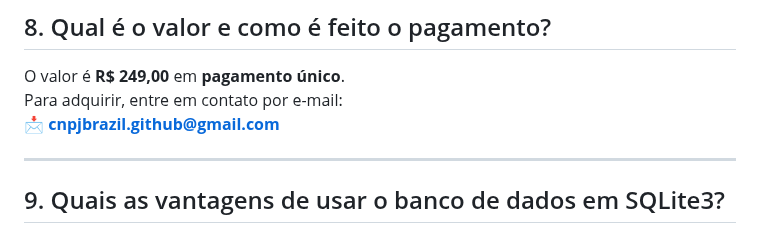
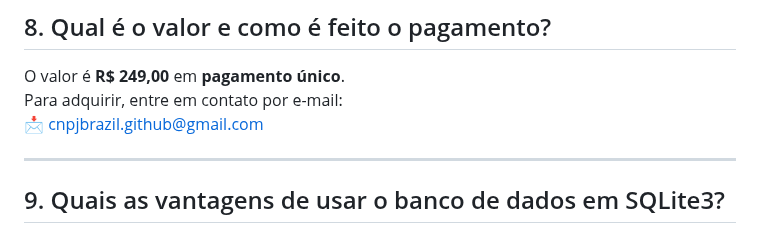
Before and after one commit to cnpjbrazil/cnpjbrazil.github.io, a Markdown page: README.md, the part around the change. Rendered like a GitHub page.

```diff
--- a/README.md
+++ b/README.md
@@ -271,7 +271,7 @@ Sim! Fornecemos uma **prévia gratuita** com:
 ## 8. Qual é o valor e como é feito o pagamento?
 O valor é **R$ 249,00** em **pagamento único**.
 Para adquirir, entre em contato por e-mail:
-📩 **cnpjbrazil.github@gmail.com**
+📩 [cnpjbrazil.github@gmail.com](mailto:cnpjbrazil.github@gmail.com)
 
 ---
 
```
